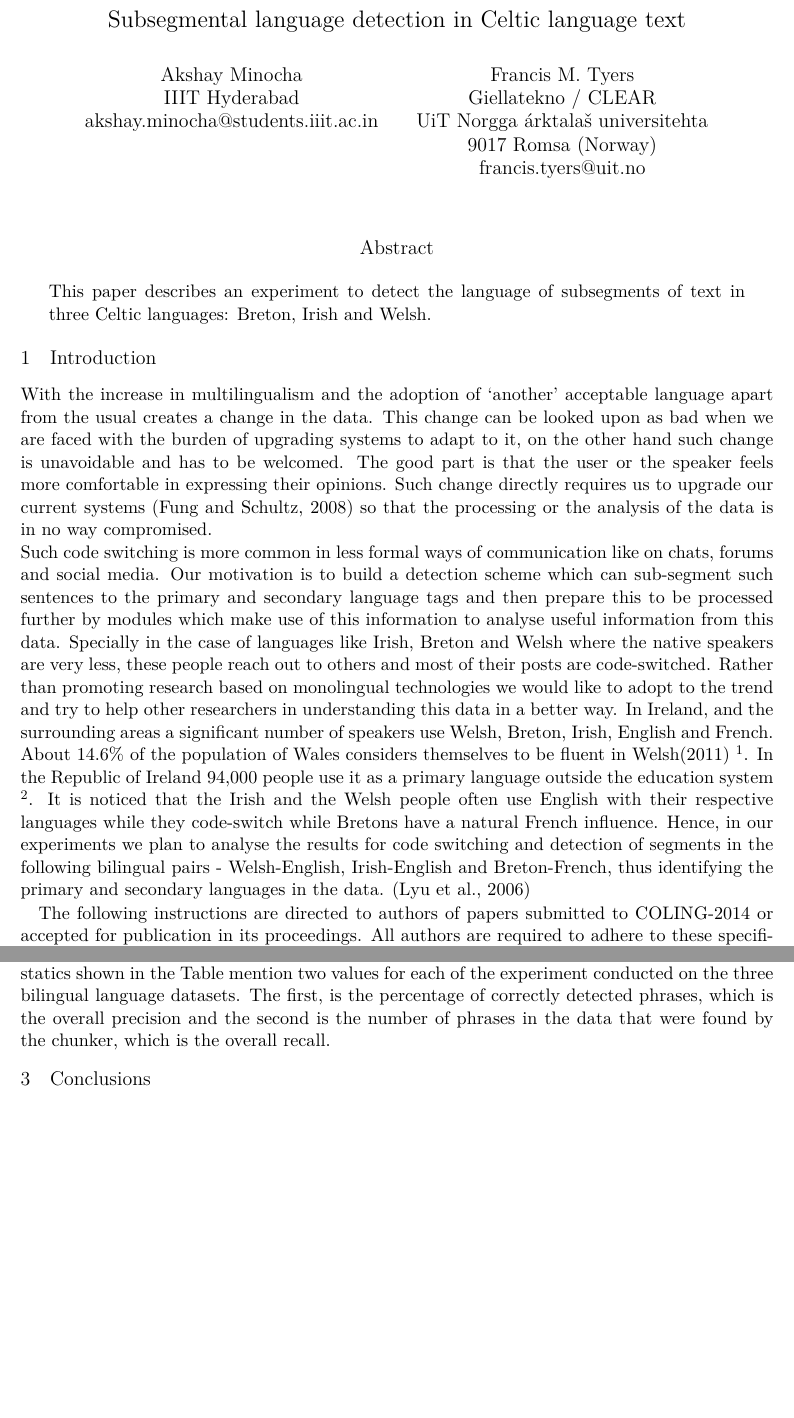
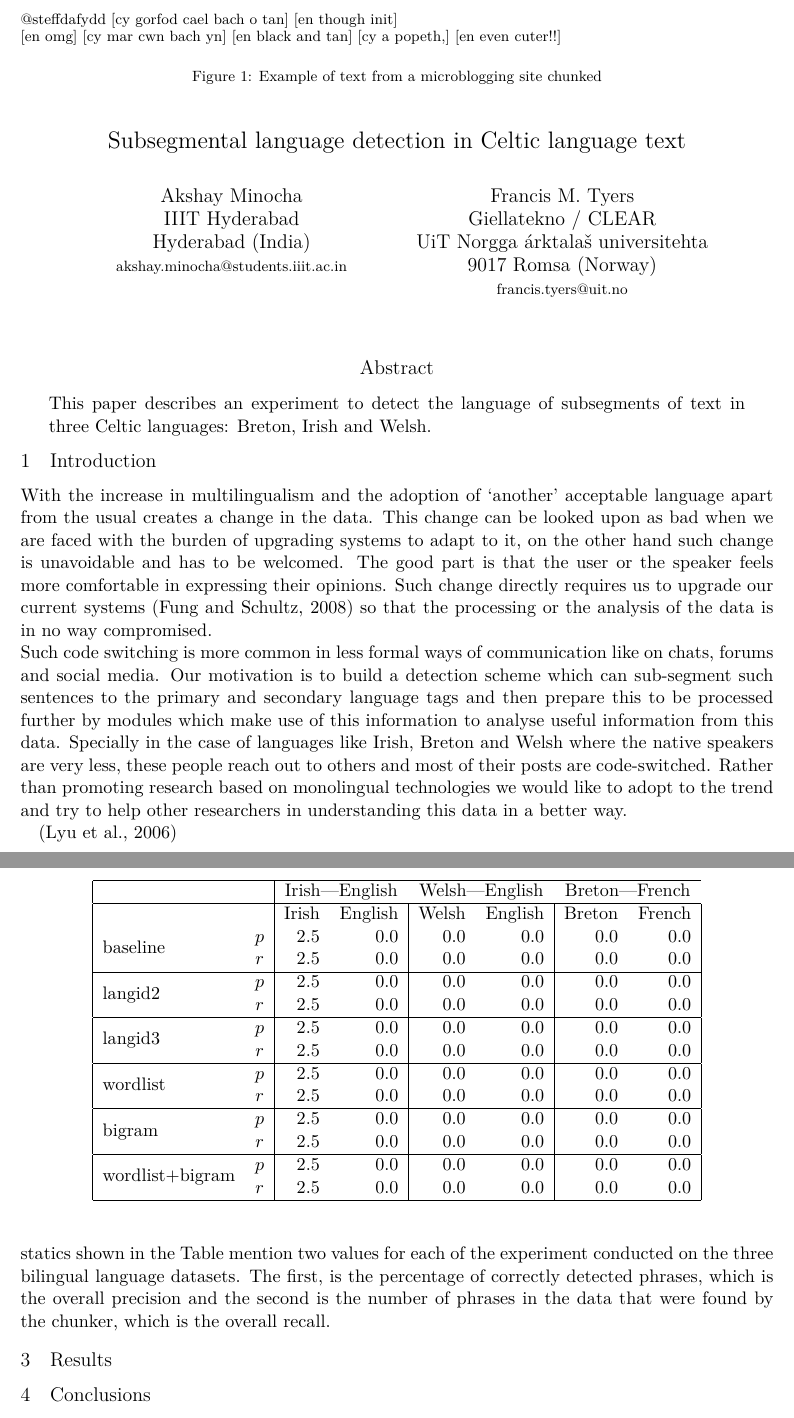
Before and after one commit to apertium/papers, a LaTeX paper (codeswitch-cltw-2014/codeswitch.tex): two parts of pages 1 and 2 of 2, joined at a grey line, cut at the place of the change, the shorter picture padded with empty space. Compiled offline with XeLaTeX.

Commit message:
add table
git-svn-id: https://svn.code.sf.net/p/apertium/svn/branches/papers/@52661 72bbbca6-d526-0410-a7d9-f06f51895060

```diff
--- a/codeswitch-cltw-2014/codeswitch.tex
+++ b/codeswitch-cltw-2014/codeswitch.tex
@@ -21,6 +21,9 @@
 \usepackage{times}
 \usepackage{url}
 \usepackage{latexsym}
+\usepackage{alltt}
+\usepackage[small,bf]{caption}
+\usepackage{multirow}
 
 %\setlength\titlebox{5cm}
 
@@ -34,12 +37,13 @@
 
 \author{Akshay Minocha \\
   IIIT Hyderabad  \\
-  {\tt akshay.minocha@students.iiit.ac.in} \\\And
+  Hyderabad (India) \\
+  {\small {\tt akshay.minocha@students.iiit.ac.in}} \\\And
   Francis M. Tyers \\
   Giellatekno / CLEAR \\
   UiT Norgga \'arktala\v{s} universitehta  \\
   9017 Romsa (Norway) \\
-  {\tt francis.tyers@uit.no} \\}
+  {\small {\tt francis.tyers@uit.no}} \\}
 
 \date{}
 
@@ -55,5 +59,6 @@
 With the increase in multilingualism and the adoption of ‘another’ acceptable language apart from the usual creates a change in the data. This change can be looked upon as bad when we are faced with the burden of upgrading systems to adapt to it, on the other hand such change is
 unavoidable and has to be welcomed. The good part is that the user or the speaker feels more comfortable in expressing their opinions. Such change directly requires us to upgrade our current systems \cite{fung2008multilingual} so that the processing or the analysis of the data is in no way compromised.\\
    Such code switching is more common in less formal ways of communication like on chats, forums and social media. Our motivation is to build a detection scheme which can sub-segment such sentences to the primary and secondary language tags and then prepare this to be processed further by modules which make use of this information to analyse useful information from this data. Specially in the case of languages like Irish, Breton and Welsh where the native speakers are very less, these people reach out to others and most of their posts are code-switched. Rather than promoting research based on monolingual technologies we would like to adopt to the trend and try to help other researchers in understanding this data in a better way.
-   In Ireland, and the surrounding areas a significant number of speakers use Welsh, Breton, Irish, English and French. About 14.6\% of the population of Wales considers themselves to be fluent in Welsh(2011) \footnote{http://ons.gov.uk/ons/rel/census/2011-census/key-statistics-for-unitary-authorities-in-wales/stb-2011-census-key-statistics-for-wales.html#tab---Proficiency-in-Welsh}. In the Republic of Ireland 94,000 people use it as a primary language outside the education system \footnote{http://www.cso.ie/en/media/csoie/census/documents/census2011pdr/Pdf\%208\%20Tables.pdf}. It is noticed that the Irish and the Welsh people often use English with their respective languages while they code-switch while Bretons have a natural French influence. Hence, in our experiments we plan to analyse the results for code switching and detection of segments in the following bilingual pairs - Welsh-English, Irish-English and Breton-French,  thus identifying the primary and secondary languages in the data.
+
+%   In Ireland, and the surrounding areas a significant number of speakers use Welsh, Breton, Irish, English and French. About 14.6\% of the population of Wales considers themselves to be fluent in Welsh(2011) \footnote{http://ons.gov.uk/ons/rel/census/2011-census/key-statistics-for-unitary-authorities-in-wales/stb-2011-census-key-statistics-for-wales.html#tab---Proficiency-in-Welsh}. In the Republic of Ireland 94,000 people use it as a primary language outside the education system \footnote{http://www.cso.ie/en/media/csoie/census/documents/census2011pdr/Pdf\%208\%20Tables.pdf}. It is noticed that the Irish and the Welsh people often use English with their respective languages while they code-switch while Bretons have a natural French influence. Hence, in our experiments we plan to analyse the results for code switching and detection of segments in the following bilingual pairs - Welsh-English, Irish-English and Breton-French,  thus identifying the primary and secondary languages in the data.
 \cite{lyu2006}
@@ -96,6 +111,3 @@ unavoidable and has to be welcomed. The good part is that the user or the speake
     % \url{http://creativecommons.org/licenses/by/4.0/}
 }
 
-The following instructions are directed to authors of papers submitted
-to COLING-2014 or accepted for publication in its proceedings. All
-authors are required to adhere to these specifications. Authors are
@@ -117,3 +114,13 @@ this website regularly.
 \section{Evaluation}
 For the Evaluation procedure, we follow the footsteps of the CoNLL-2000 shared task: dividing text into syntactically related non-overlapping groups of words. This chunking mechanism \cite{tjong2003introduction} is very similar to ours, in terms of words which only belong to one category (here, language), and also evaluation based on the phrase structure present in the data. The chunks here are such that they belong to only one language. For example, the sentence below, shows the chunks as group of words in square brackets and their tagged language at the beginning in braces - \\
 
+\begin{figure}
+\begin{small}
+\begin{alltt}
+@steffdafydd [\textbf{cy} gorfod cael bach o tan] [\textbf{en} though init]
+[\textbf{en} omg] [\textbf{cy} mar cwn bach yn] [\textbf{en} black and tan] [\textbf{cy} a popeth,] [\textbf{en} even cuter!!]
+\end{alltt}
+\end{small}
+\label{fig:tweets}
+\caption{Example of text from a microblogging site chunked}
+\end{figure}
@@ -121,6 +127,37 @@ For the Evaluation procedure, we follow the footsteps of the CoNLL-2000 shared t
 
 For our current task, each of the texts have been limited to two languages i.e. the primary and the secondary language. Hence the type of chunking tags are limited to these. The evaluation statics shown in the Table mention two values for each of the experiment conducted on the three bilingual language datasets. The first, is the percentage of correctly detected phrases, which is the overall precision and the second is the number of phrases in the data that were found by the chunker, which is the overall recall.
 
+\section{Results}
+
+\begin{table}
+\begin{center}
+\begin{tabular}{|lc|rr|rr|rr|}
+\hline
+            & & \multicolumn{2}{c}{Irish---English} & \multicolumn{2}{c}{Welsh---English} & \multicolumn{2}{c}{Breton---French}  \\
+\hline
+                                        &         &  Irish &       English & Welsh & English & Breton & French \\
+\multirow{2}{*}{\texttt{baseline}} &  $p$ &  2.5 & 0.0        & 0.0 & 0.0 & 0.0 & 0.0 \\
+                                       & $r$  & 2.5   & 0.0       & 0.0 & 0.0 & 0.0 & 0.0 \\
+\hline
+\multirow{2}{*}{\texttt{langid2}} &  $p$ &  2.5 & 0.0        & 0.0 & 0.0 & 0.0 & 0.0 \\
+                                       & $r$  & 2.5   & 0.0       & 0.0 & 0.0 & 0.0 & 0.0 \\
+\hline
+\multirow{2}{*}{\texttt{langid3}} &  $p$ &  2.5 & 0.0        & 0.0 & 0.0 & 0.0 & 0.0 \\
+                                       & $r$  & 2.5   & 0.0       & 0.0 & 0.0 & 0.0 & 0.0 \\
+\hline
+\multirow{2}{*}{\texttt{wordlist}} &  $p$ &  2.5 & 0.0        & 0.0 & 0.0 & 0.0 & 0.0 \\
+                                       & $r$  & 2.5   & 0.0       & 0.0 & 0.0 & 0.0 & 0.0 \\
+\hline
+\multirow{2}{*}{\texttt{bigram}} &  $p$ &  2.5 & 0.0        & 0.0 & 0.0 & 0.0 & 0.0 \\
+                                       & $r$  & 2.5   & 0.0       & 0.0 & 0.0 & 0.0 & 0.0 \\
+\hline
+\multirow{2}{*}{\texttt{wordlist+bigram}} &  $p$ &  2.5 & 0.0        & 0.0 & 0.0 & 0.0 & 0.0 \\
+                                       & $r$  & 2.5   & 0.0       & 0.0 & 0.0 & 0.0 & 0.0 \\
+\hline
+\end{tabular}
+\end{center}
+
+\end{table}
 
 \section{Conclusions}
 
```
Also changed, not shown: codeswitch-cltw-2014/codeswitch.tex (28 more changed lines).
